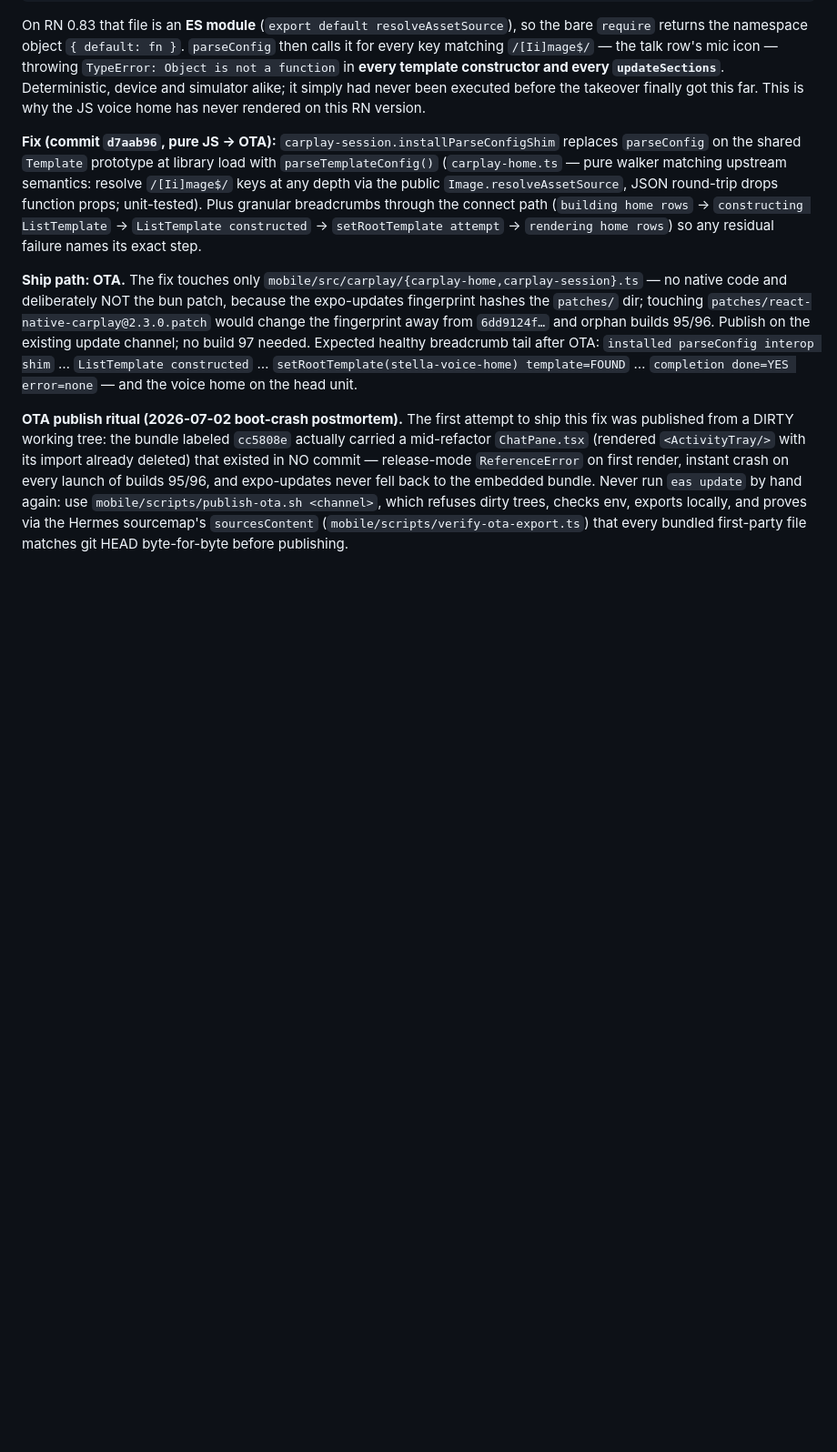
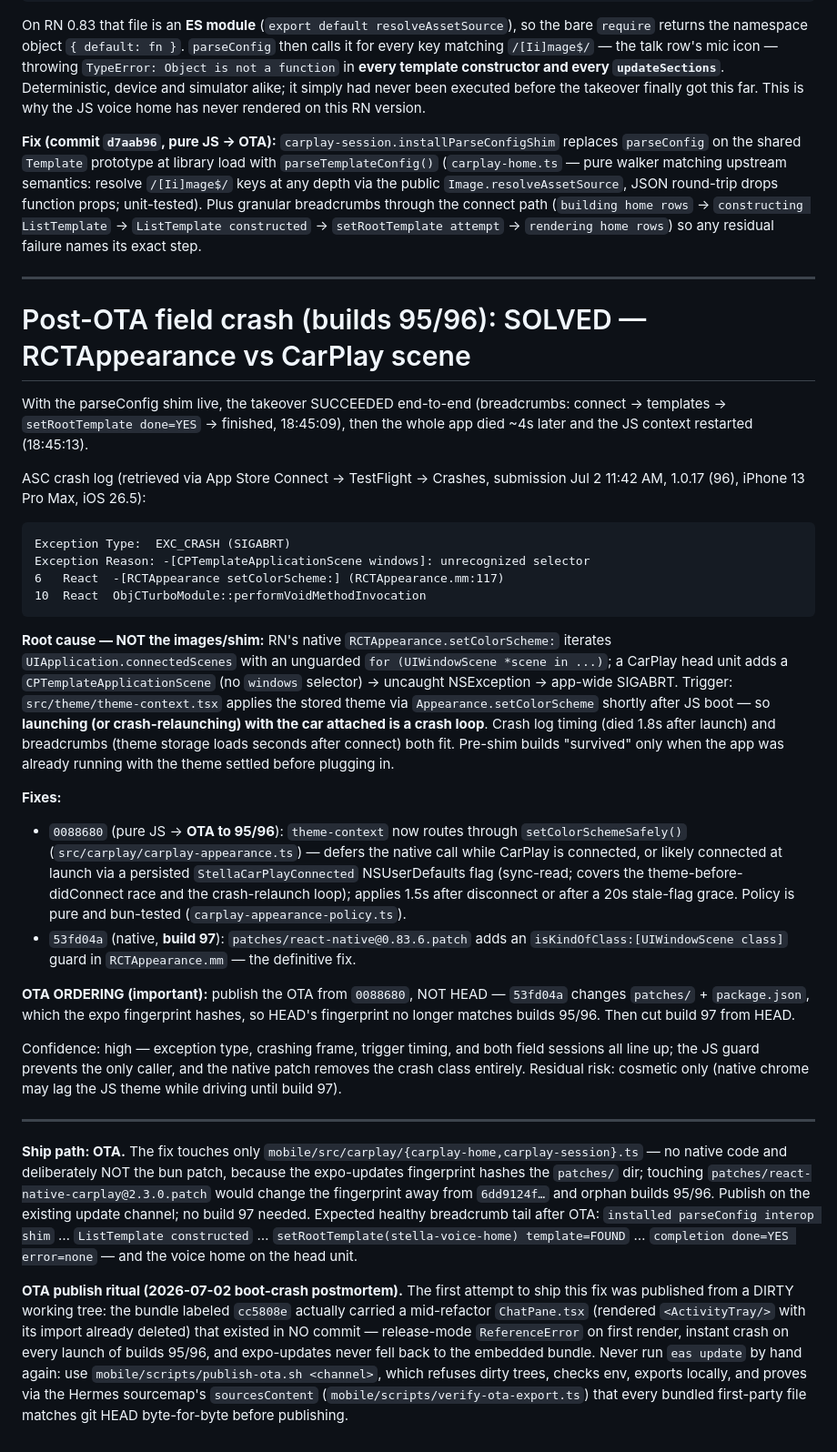
Before and after one commit to ruuxi/stella-mobile, a Markdown page: CARPLAY-V2-NOTES.md, the part around the change. Shown at 91% size. Drawn GitHub-style; blank space fills up the shorter version.

Commit message:
Notes: RCTAppearance/CarPlay crash root cause, fixes, OTA ordering

````diff
--- a/CARPLAY-V2-NOTES.md
+++ b/CARPLAY-V2-NOTES.md
@@ -235,6 +235,59 @@ unit-tested). Plus granular breadcrumbs through the connect path
 constructed` → `setRootTemplate attempt` → `rendering home rows`) so any
 residual failure names its exact step.
 
+---
+
+# Post-OTA field crash (builds 95/96): SOLVED — RCTAppearance vs CarPlay scene
+
+With the parseConfig shim live, the takeover SUCCEEDED end-to-end (breadcrumbs:
+connect → templates → `setRootTemplate done=YES` → finished, 18:45:09), then
+the whole app died ~4s later and the JS context restarted (18:45:13).
+
+ASC crash log (retrieved via App Store Connect → TestFlight → Crashes,
+submission Jul 2 11:42 AM, 1.0.17 (96), iPhone 13 Pro Max, iOS 26.5):
+
+```
+Exception Type:  EXC_CRASH (SIGABRT)
+Exception Reason: -[CPTemplateApplicationScene windows]: unrecognized selector
+6   React  -[RCTAppearance setColorScheme:] (RCTAppearance.mm:117)
+10  React  ObjCTurboModule::performVoidMethodInvocation
+```
+
+**Root cause — NOT the images/shim:** RN's native
+`RCTAppearance.setColorScheme:` iterates `UIApplication.connectedScenes` with
+an unguarded `for (UIWindowScene *scene in ...)`; a CarPlay head unit adds a
+`CPTemplateApplicationScene` (no `windows` selector) → uncaught NSException →
+app-wide SIGABRT. Trigger: `src/theme/theme-context.tsx` applies the stored
+theme via `Appearance.setColorScheme` shortly after JS boot — so **launching
+(or crash-relaunching) with the car attached is a crash loop**. Crash log
+timing (died 1.8s after launch) and breadcrumbs (theme storage loads seconds
+after connect) both fit. Pre-shim builds "survived" only when the app was
+already running with the theme settled before plugging in.
+
+**Fixes:**
+- `0088680` (pure JS → **OTA to 95/96**): `theme-context` now routes through
+  `setColorSchemeSafely()` (`src/carplay/carplay-appearance.ts`) — defers the
+  native call while CarPlay is connected, or likely connected at launch via a
+  persisted `StellaCarPlayConnected` NSUserDefaults flag (sync-read; covers
+  the theme-before-didConnect race and the crash-relaunch loop); applies
+  1.5s after disconnect or after a 20s stale-flag grace. Policy is pure and
+  bun-tested (`carplay-appearance-policy.ts`).
+- `53fd04a` (native, **build 97**): `patches/react-native@0.83.6.patch` adds
+  an `isKindOfClass:[UIWindowScene class]` guard in `RCTAppearance.mm` — the
+  definitive fix.
+
+**OTA ORDERING (important):** publish the OTA from `0088680`, NOT HEAD —
+`53fd04a` changes `patches/` + `package.json`, which the expo fingerprint
+hashes, so HEAD's fingerprint no longer matches builds 95/96. Then cut
+build 97 from HEAD.
+
+Confidence: high — exception type, crashing frame, trigger timing, and both
+field sessions all line up; the JS guard prevents the only caller, and the
+native patch removes the crash class entirely. Residual risk: cosmetic only
+(native chrome may lag the JS theme while driving until build 97).
+
+---
+
 **Ship path: OTA.** The fix touches only
 `mobile/src/carplay/{carplay-home,carplay-session}.ts` — no native code and
 deliberately NOT the bun patch, because the expo-updates fingerprint hashes
````
